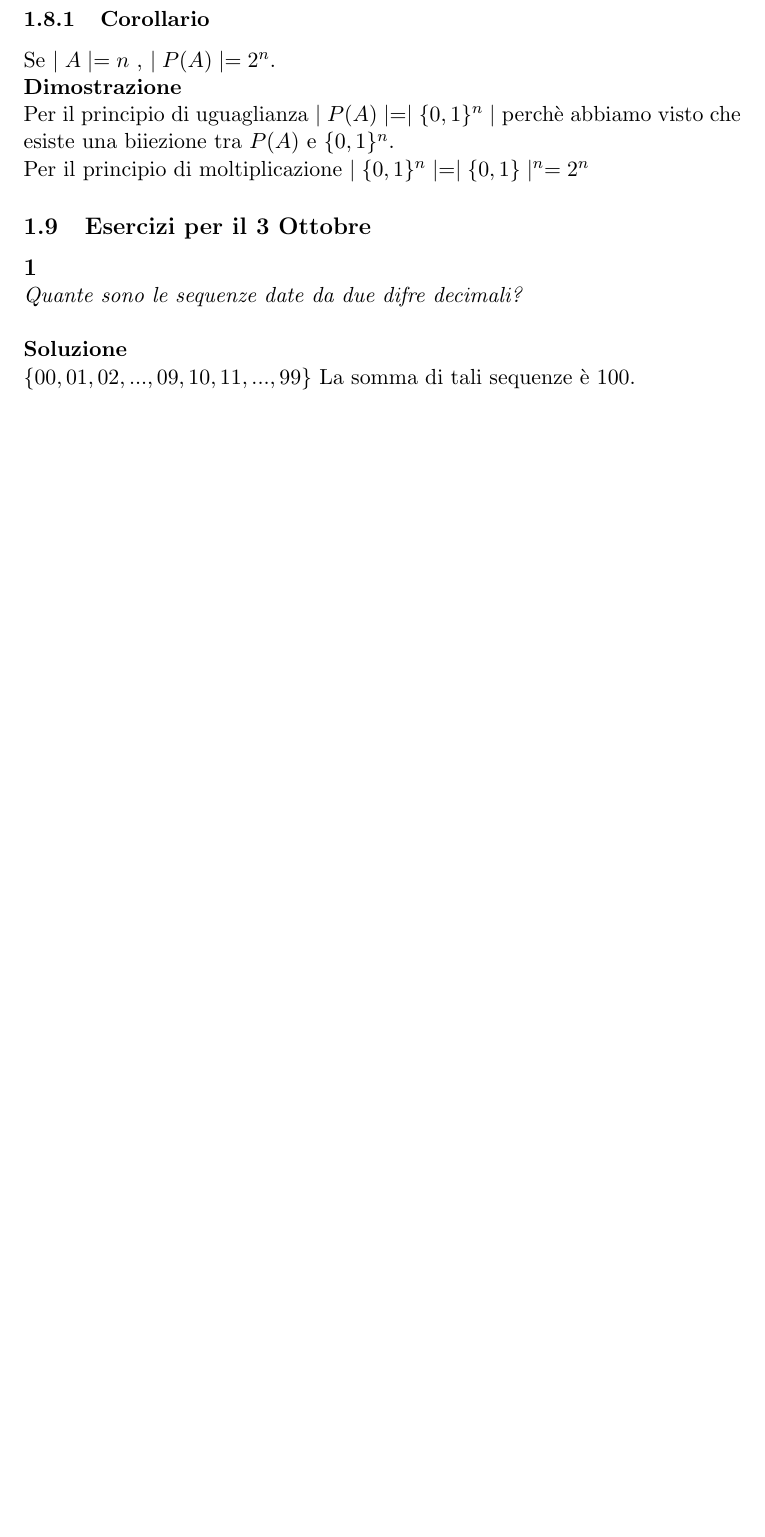
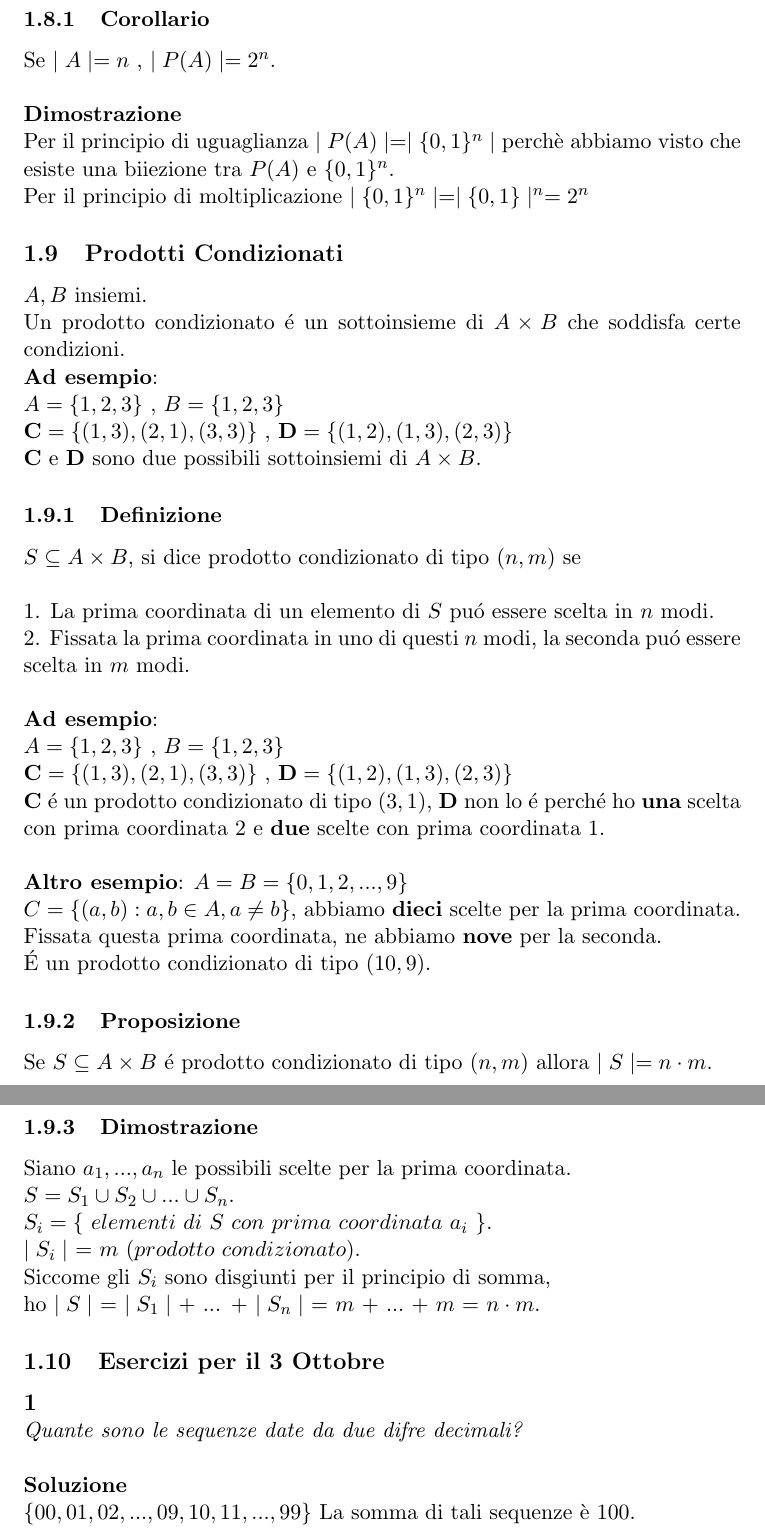
Before and after one commit to stormtroober/MdP-LaTex, a LaTeX document (MatDiscrProb.tex): part of page 8 of 9 before the commit and two parts of pages 8 and 9 of 10 after it, the two joined at a grey line, cut so that both start at the same text, the shorter picture padded with empty space. Compiled offline with pdfLaTeX.

Commit message:
Quasi arrivato a dispozioni e permutazioni, da finire entro oggi

```diff
--- a/MatDiscrProb.tex
+++ b/MatDiscrProb.tex
@@ -207,9 +207,40 @@
             $A,B$ insiemi $\rightarrow \mid A \times B \mid = \mid A \mid \cdot \mid B \mid$, in particolare $\mid A^n \mid = \mid A \mid ^n$.
             \subsubsection{Corollario}
             Se $\mid A \mid = n$ , $\mid P(A)\mid=2^n$.\\
+            \\
             \textbf{Dimostrazione}\\
             Per il principio di uguaglianza $\mid P(A) \mid = \mid \{0,1\}^n \mid$ perch\`e abbiamo visto che esiste una biiezione tra $P(A)$ e $\{0,1\}^n$.\\
             Per il principio di moltiplicazione $\mid\{0,1\}^n \mid=\mid \{0,1\}\mid^n= 2^n$
+            \subsection{Prodotti Condizionati}
+            $A,B$ insiemi.  \\
+            Un prodotto condizionato \'e un sottoinsieme di $A\times B$ che soddisfa certe condizioni.\\ \textbf{Ad esempio}:\\
+            $A=\{1,2,3\}$ , $B=\{1,2,3\}$ \\
+            $\textbf{C}=\{(1,3),(2,1),(3,3)\}$ , $\textbf{D}=\{(1,2),(1,3),(2,3)\}$\\
+            \textbf{C} e \textbf{D} sono due possibili sottoinsiemi di $A\times B$.
+            \subsubsection{Definizione}
+            $S \subseteq A\times B$, si dice prodotto condizionato di tipo $(n,m)$ se \\
+            \\
+            1. La prima coordinata di un elemento di $S$ pu\'o essere scelta in $n$ modi.\\
+            2. Fissata la prima coordinata in uno di questi $n$ modi, la seconda pu\'o essere scelta in $m$ modi.\\
+            \\
+            \textbf{Ad esempio}:\\
+            $A=\{1,2,3\}$ , $B=\{1,2,3\}$ \\
+            $\textbf{C}=\{(1,3),(2,1),(3,3)\}$ , $\textbf{D}=\{(1,2),(1,3),(2,3)\}$\\
+            \textbf{C} \'e un prodotto condizionato di tipo $(3,1)$, \textbf{D} non lo \'e perch\'e ho \textbf{una} scelta con prima coordinata $2$ e \textbf{due} scelte con prima coordinata $1$.\\
+            \\ \textbf{Altro esempio}:
+            $A=B=\{0,1,2,...,9\}$\\
+            $C=\{(a,b):a,b \in A, a \neq b\}$, abbiamo \textbf{dieci} scelte per la prima coordinata. Fissata questa prima coordinata, ne abbiamo \textbf{nove} per la seconda.\\
+            \'E un prodotto condizionato di tipo $(10,9)$.
+            \subsubsection{Proposizione}
+            Se $S \subseteq A \times B$ \'e prodotto condizionato di tipo $(n,m)$ allora $\mid S \mid = n \cdot m$.
+            \subsubsection{Dimostrazione}
+            Siano $a_1,...,a_n$ le possibili scelte per la prima coordinata.\\
+            $S=S_1 \cup S_2 \cup ... \cup S_n$.\\
+            $S_i = \{$ $elementi$ $di$ $S$ $con$ $prima$ $coordinata$ $a_i$ $\}$.\\
+            $\mid S_i \mid$ = $m$ ($prodotto$ $condizionato$).\\
+            Siccome gli $S_i$ sono disgiunti per il principio di somma, \\
+            ho $\mid S \mid$ = $\mid S_1 \mid$ + ... + $\mid S_n \mid$ = $m$ + $...$ + $m$ = $n \cdot m$.
+
 
             \subsection{Esercizi per il 3 Ottobre}
 			\textbf{\large 1} \\
```
